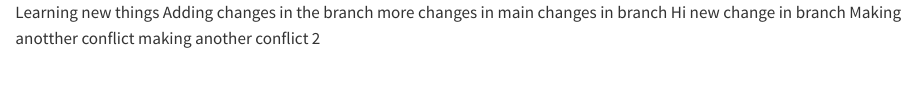
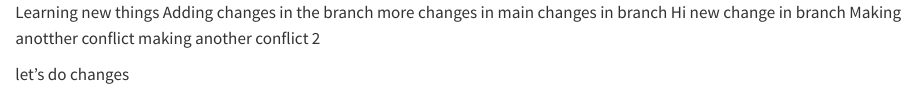
Before and after one commit to dulith4/Testing1, a Quarto document (Testing1.qmd): the page in a window 1100 px wide, from its top. Rendered offline with R 4.5, knitr and Pandoc in place of Quarto, with nearby package versions.

Commit message:
testing again

```diff
--- a/Testing1.qmd
+++ b/Testing1.qmd
@@ -6,3 +6,5 @@ Hi
 new change in branch
 Making anotther conflict
 making another conflict 2
+
+let's do changes
```
